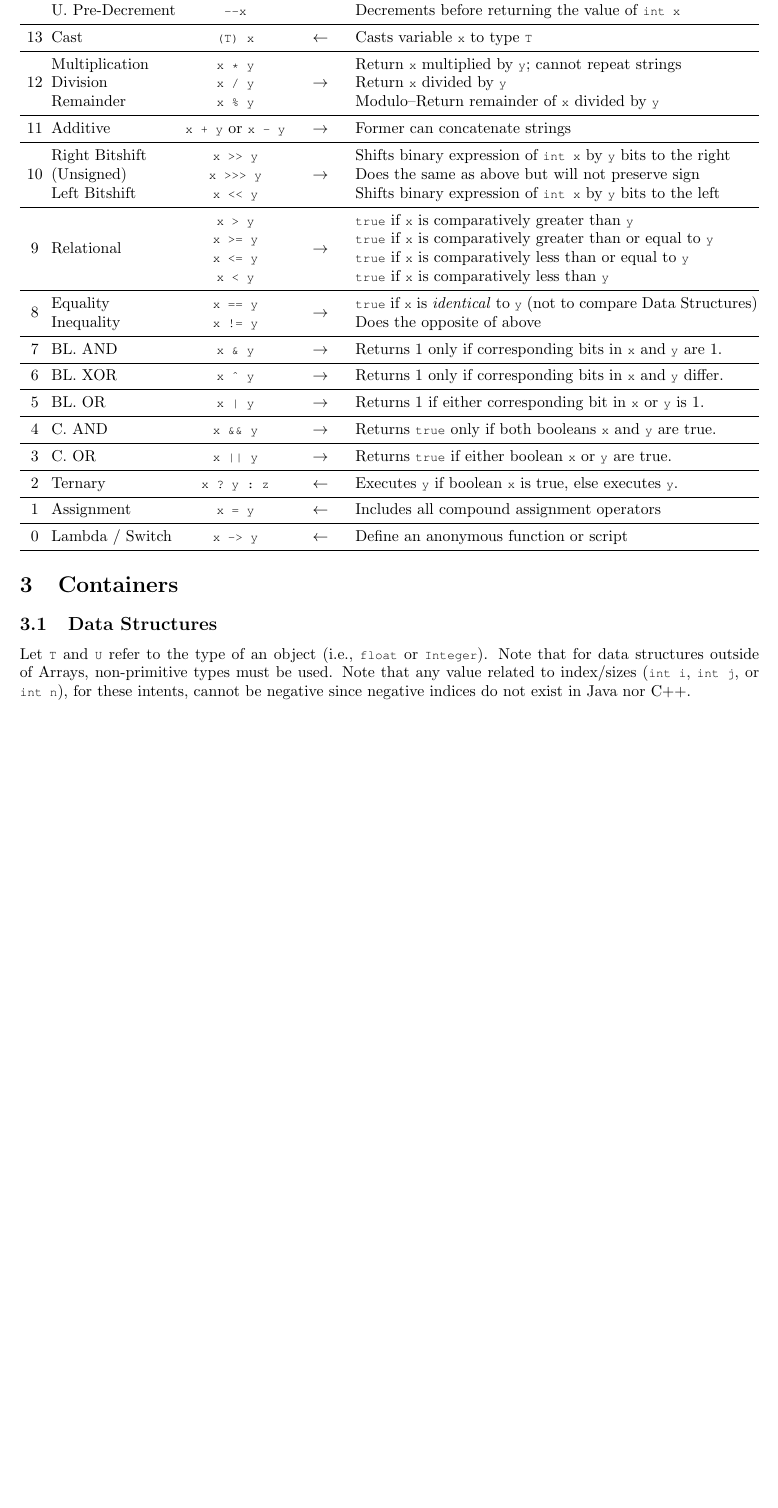
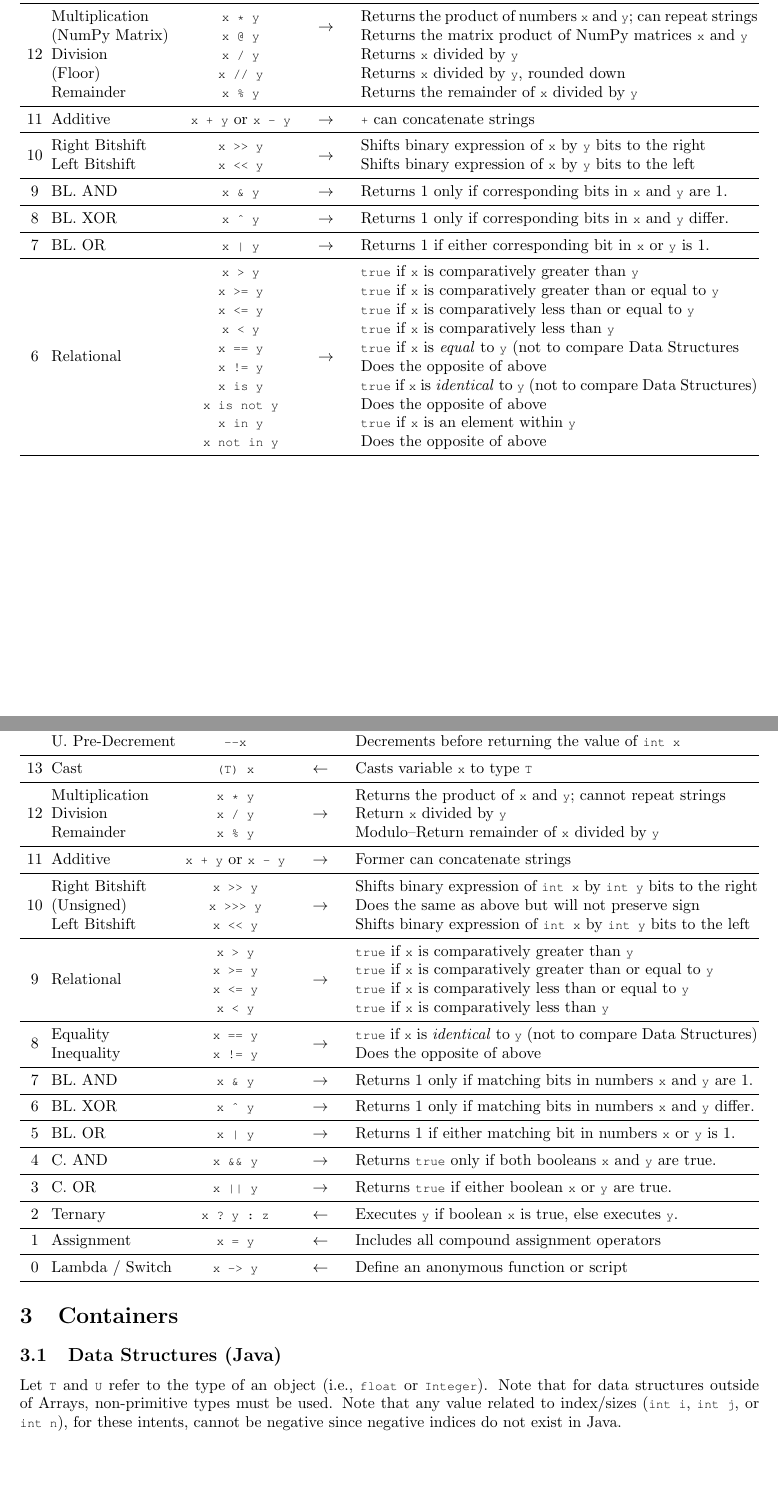
Before and after one commit to de-mirage2/dhs-csclub-referencesheet, a LaTeX document (main.tex): part of page 3 of 4 before the commit and two parts of pages 2 and 3 of 4 after it, the two joined at a grey line, cut at the place of the change, the shorter picture padded with empty space. Compiled offline with pdfLaTeX.

Commit message:
Finished data structs for java, progress on Python

```diff
--- a/main.tex
+++ b/main.tex
@@ -3,7 +3,7 @@
 \usepackage{mathtools,amssymb,amsfonts,amsthm,empheq,mdframed}
 \usepackage{multirow,booktabs,tabularx}
 \usepackage{xcolor,listings,realboxes}
-\usepackage{courier}
+\usepackage{courier,csquotes}
 \usepackage{lipsum}
 \usepackage{tikz}
 \usetikzlibrary{arrows.meta,calc,decorations,shapes.geometric}
@@ -94,3 +94,27 @@ BL. (Bitwise-Logical) \dotfill Alters bits of primitives or booleans, depending
                       & Attribute Reference & \lstinline|x.y| & & Accesses attribute \lstinline|y| from \lstinline|x|\\\midrule
   16 & Await expr. & \lstinline|await x| & \(\to\) & Await\\\midrule
   15 & Exponentiation & \lstinline|x**y| & \(\gets\) & Raises number \lstinline|x| to the power of number \lstinline|y|\\\midrule
+  \multirow{3}{*}{13} & U. Plus & \lstinline|+x| & \multirow{2}{*}{\(\to\)} & Returns the value of \lstinline|x|\\
+                      & U. Minus          & \lstinline|-x|  & & Returns the negative value of \lstinline|x|\\
+                      & U. BL. NOT        & \lstinline|\~x| & & Returns the value of \lstinline|x| after flipping each bit\\\midrule
+  \multirow{5}{*}{12} & Multiplication & \lstinline|x * y| & \multirow{2}{*}{\(\to\)} & Returns the product of numbers \lstinline|x| and \lstinline|y|; can repeat strings\\
+                      & (NumPy Matrix) & \lstinline|x @ y| & & Returns the matrix product of NumPy matrices \lstinline|x| and \lstinline|y|\\
+                      & Division & \lstinline|x / y| & & Returns \lstinline|x| divided by \lstinline|y|\\
+                      & (Floor) & \lstinline|x // y| & & Returns \lstinline|x| divided by \lstinline|y|, rounded down\\
+                      & Remainder & \lstinline|x \% y| & & Returns the remainder of \lstinline|x| divided by \lstinline|y|\\\midrule
+                   11 & Additive & \lstinline|x + y| or \lstinline|x - y| & \(\to\) & \lstinline|+| can concatenate strings\\\midrule
+  \multirow{2}{*}{10} & Right Bitshift & \lstinline|x >> y| & \multirow{2}{*}{\(\to\)} & Shifts binary expression of \lstinline|x| by \lstinline|y| bits to the right\\
+                      & Left Bitshift & \lstinline|x << y| & & Shifts binary expression of \lstinline|x| by \lstinline|y| bits to the left\\\midrule
+                  9   & BL. AND           & \lstinline|x \& y|    & \(\to\) & Returns 1 only if corresponding bits in \lstinline|x| and \lstinline|y| are 1. \\\midrule
+                  8   & BL. XOR           & \lstinline|x \^ y|    & \(\to\) & Returns 1 only if corresponding bits in \lstinline|x| and \lstinline|y| differ.\\\midrule
+                  7   & BL. OR            & \lstinline+x | y+     & \(\to\) & Returns 1 if either corresponding bit in \lstinline|x| or \lstinline|y| is 1.\\\midrule
+  \multirow{10}{*}{6}  & \multirow{10}{*}{Relational}        & \lstinline|x > y| & \multirow{10}{*}{\(\to\)} & \lstinline|true| if \lstinline|x| is comparatively greater than \lstinline|y| \\
+                      & & \lstinline|x >= y| & & \lstinline|true| if \lstinline|x| is comparatively greater than or equal to \lstinline|y| \\
+                      & & \lstinline|x <= y| & & \lstinline|true| if \lstinline|x| is comparatively less than or equal to \lstinline|y| \\
+                      & & \lstinline|x < y| & & \lstinline|true| if \lstinline|x| is comparatively less than \lstinline|y| \\
+                      & & \lstinline|x == y| & & \lstinline|true| if \lstinline|x| is \textit{equal} to \lstinline|y| (not to compare Data Structures\\
+                      & & \lstinline|x != y|    &  & Does the opposite of above\\
+                      & & \lstinline|x is y| & & \lstinline|true| if \lstinline|x| is \textit{identical} to \lstinline|y| (not to compare Data Structures)\\
+                      & & \lstinline|x is not y| & & Does the opposite of above\\
+                      & & \lstinline|x in y| & & \lstinline|true| if \lstinline|x| is an element within \lstinline|y|\\
+                      & & \lstinline|x not in y| & & Does the opposite of above\\\midrule
@@ -115,22 +135,22 @@ BL. (Bitwise-Logical) \dotfill Alters bits of primitives or booleans, depending
                       & U. Pre-Increment  & \lstinline|++x|   & & Increments before returning the value of \lstinline|int x| \\
                       & U. Pre-Decrement  & \lstinline|--x|   & & Decrements before returning the value of \lstinline|int x| \\\midrule
                   13  & Cast              & \lstinline|(T) x| & \(\gets\) & Casts variable \lstinline|x| to type \lstinline|T| \\\midrule
- \multirow{3}{*}{12}  & Multiplication    & \lstinline|x * y| & \multirow{3}{*}{\(\to\)} & Return \lstinline|x| multiplied by \lstinline|y|; cannot repeat strings\\
+ \multirow{3}{*}{12}  & Multiplication    & \lstinline|x * y| & \multirow{3}{*}{\(\to\)} & Returns the product of \lstinline|x| and \lstinline|y|; cannot repeat strings\\
                       & Division          & \lstinline|x / y| & & Return \lstinline|x| divided by \lstinline|y|\\
                       & Remainder         & \lstinline|x \% y| & & Modulo--Return remainder of \lstinline|x| divided by \lstinline|y|\\\midrule
                   11  & Additive          & \lstinline|x + y| or \lstinline|x - y| & \(\to\) & Former can concatenate strings\\\midrule
-  \multirow{3}{*}{10} & Right Bitshift & \lstinline|x >> y| & \multirow{3}{*}{\(\to\)} & Shifts binary expression of \lstinline|int x| by \lstinline|y| bits to the right\\
+  \multirow{3}{*}{10} & Right Bitshift & \lstinline|x >> y| & \multirow{3}{*}{\(\to\)} & Shifts binary expression of \lstinline|int x| by \lstinline|int y| bits to the right\\
                       & (Unsigned) & \lstinline|x >>> y| & & Does the same as above but will not preserve sign\\
-                      & Left Bitshift & \lstinline|x << y| & & Shifts binary expression of \lstinline|int x| by \lstinline|y| bits to the left\\\midrule
+                      & Left Bitshift & \lstinline|x << y| & & Shifts binary expression of \lstinline|int x| by \lstinline|int y| bits to the left\\\midrule
   \multirow{4}{*}{9}   & \multirow{4}{*}{Relational}        & \lstinline|x > y| & \multirow{4}{*}{\(\to\)} & \lstinline|true| if \lstinline|x| is comparatively greater than \lstinline|y| \\
                       &                   & \lstinline|x >= y| & & \lstinline|true| if \lstinline|x| is comparatively greater than or equal to \lstinline|y| \\
                       &                   & \lstinline|x <= y| & & \lstinline|true| if \lstinline|x| is comparatively less than or equal to \lstinline|y| \\
                       &                   & \lstinline|x < y| & & \lstinline|true| if \lstinline|x| is comparatively less than \lstinline|y| \\\midrule
   \multirow{2}{*}{8}  & Equality          & \lstinline|x == y|    & \multirow{2}{*}{\(\to\)} & \lstinline|true| if \lstinline|x| is \textit{identical} to \lstinline|y| (not to compare Data Structures)\\
                       & Inequality        & \lstinline|x != y|    &  & Does the opposite of above\\\midrule
-                  7   & BL. AND           & \lstinline|x \& y|    & \(\to\) & Returns 1 only if corresponding bits in \lstinline|x| and \lstinline|y| are 1. \\\midrule
-                  6   & BL. XOR           & \lstinline|x \^ y|    & \(\to\) & Returns 1 only if corresponding bits in \lstinline|x| and \lstinline|y| differ.\\\midrule
-                  5   & BL. OR            & \lstinline+x | y+     & \(\to\) & Returns 1 if either corresponding bit in \lstinline|x| or \lstinline|y| is 1.\\\midrule
+                  7   & BL. AND           & \lstinline|x \& y|    & \(\to\) & Returns 1 only if matching bits in numbers \lstinline|x| and \lstinline|y| are 1. \\\midrule
+                  6   & BL. XOR           & \lstinline|x \^ y|    & \(\to\) & Returns 1 only if matching bits in numbers \lstinline|x| and \lstinline|y| differ.\\\midrule
+                  5   & BL. OR            & \lstinline+x | y+     & \(\to\) & Returns 1 if either matching bit in numbers \lstinline|x| or \lstinline|y| is 1.\\\midrule
                   4   & C. AND            & \lstinline|x \&\& y|  & \(\to\) & Returns \lstinline|true| only if both booleans \lstinline|x| and \lstinline|y| are true.\\\midrule
                   3   & C. OR             & \lstinline+x || y+    & \(\to\) & Returns \lstinline|true| if either boolean \lstinline|x| or \lstinline|y| are true.\\\midrule
                   2   & Ternary           & \lstinline|x ? y : z| & \(\gets\) & Executes \lstinline|y| if boolean \lstinline|x| is true, else executes \lstinline|y|.\\\midrule
@@ -139,30 +159,42 @@ BL. (Bitwise-Logical) \dotfill Alters bits of primitives or booleans, depending
 \end{tabularx}\end{center}
 
 \section{Containers}
-\subsection{Data Structures}
+\subsection{Data Structures (Java)}
 Let \lstinline|T| and \lstinline|U| refer to the type of an object (i.e., \lstinline|float| or \lstinline|Integer|). Note that for data structures outside of Arrays, non-primitive types must be used.
-Note that any value related to index/sizes (\lstinline|int i|, \lstinline|int j|, or \lstinline|int n|), for these intents, cannot be negative since negative indices do not exist in Java nor C++.
+Note that any value related to index/sizes (\lstinline|int i|, \lstinline|int j|, or \lstinline|int n|), for these intents, cannot be negative since negative indices do not exist in Java.
 \setlength{\tabcolsep}{3pt}
 \begin{center}\begin{tabularx}{\textwidth}{llX}\toprule
   Name & Code & Description\\
   \multirow{3}{*}{Array} & \lstinline|T[] x = new T[n];| & Initialize an array \(x\) of size \(n\)\\
                          & \lstinline|x[i] = y;| & Set element of \(x\) at index \(i\) to \(y\)\\
                          & \lstinline|n = x.length;| & Record the length of array \(x\) \\\midrule
-  \multirow{7}{*}[-0.5em]{\lstinline|ArrayList|} & \lstinline|List<T> x = new ArrayList<T>();| & Initialize an ArrayList \(x\) of type \(T\)\\
+  \multirow{12}{*}[-0.5em]{\lstinline|String|} & \lstinline|String x = "abc";| & Initialize a String \(x\) containing \enquote{abc}\\
+                                         & \lstinline|x.charAt(i)| & Return character in \(x\) located at index \(i\)\\
+                                         & \lstinline|x.compareTo(y)| & Compare strings \(x\) and \(y\) lexicographically; returns \(0\) if \(x\) equals \(y\), \(>\) if \(x\) is greater than \(y\), \(<0\) if \(x\) is lesser than \(y\)\\
+                                         & \lstinline|x.equals(y)| & Returns whether the contents of \(x\) equals \(y\)\\
+                                         & \lstinline|x.indexOf(y)| & Return the first index where character \(y\) is first found in \(x\)\\
+                                         & \lstinline|x.lastIndexOf(y)| & Return the last index where character \(y\) is first found in \(x\)\\
+                                         & \lstinline|x.length()| & Return the length of \(x\)\\
+                                         & \lstinline|x.toCharArray()| & Return \(x\) as an array of characters\\
+                                         & \lstinline|x.toUpperCase()| & Return \(x\) with all letters uppercased\\
+                                         & \lstinline|x.toLowerCase()| & Return \(x\) with all letters lowercased\\
+                                         & \lstinline|x.trim()| & Return \(x\) with whitespace removed from both ends\\
+                                         & \lstinline|x.substring(y, z)| & Return characters in \(x\) from index \(y\) before index \(z\) \\\midrule
+  \multirow{7}{*}[-0.5em]{\lstinline|ArrayList|} & \lstinline|List<T> x = new ArrayList<T>();| & Initialize an ArrayList \(x\) of \(T\)-typed objects\\
                                          & \lstinline|x.add(y);| or \lstinline|x.add(i, y);| & Insert element \(y\) to \(x\) at index \(i\); if \(i\) is not given, then insert at the end of \(x\)\\
                                          & \lstinline|x.get(y)| & Return the element located at index \(i\) in \(x\) \\
                                          & \lstinline|x.remove(i);| & Return the element located at index \(i\) in \(x\), then delete it\\
                                          & \lstinline|x.clear();| & Remove all elements within \(x\)\\
                                          & \lstinline|x.isEmpty()| & Return a boolean indicating whether \(x\) is empty or not\\
                                          & \lstinline|x.size()| & Return the count of elements within \(x\)\\\midrule
-  \multirow{8}{*}[-2em]{\lstinline|HashMap|} & \lstinline|Map<T, U> x = new HashMap<>();| & Initialize a HashMap \(x\) mapping \(T\) objects to \(U\) objects\\
+  \multirow{8}{*}[-2em]{\lstinline|HashMap|} & \lstinline|Map<T, U> x = new HashMap<>();| & Initialize a HashMap \(x\) mapping \(T\)-typed to \(U\)-typed objects\\
                                        & \lstinline|x.put(y, z);| & Write entry \(y-z\) to \(x\)\\
-                                       & \lstinline|x.get(y);| & Return the value of the entry in \(x\) with a unique key \(y\)\\
-                                       & \lstinline|x.getOrDefault(y, z);| & Return the value of the entry in \(x\) with a unique key \(y\); if there is no such entry, then return \(z\) by default.\\
-                                       & \lstinline|x.containsKey(y);| & Return a boolean indicating whether \(x\) contains a entry that has a key \(y\)\\
-                                       & \lstinline|x.containsValue(y);| & Return a boolean indicating whether \(x\) contains a entry that has a value \(y\)\\
+                                       & \lstinline|x.get(y)| & Return the value of the entry in \(x\) with a unique key \(y\)\\
+                                       & \lstinline|x.getOrDefault(y, z)| & Return the value of the entry in \(x\) with a unique key \(y\); if there is no such entry, then return \(z\) by default.\\
+                                       & \lstinline|x.containsKey(y)| & Return a boolean indicating whether \(x\) contains an entry that has a key \(y\)\\
+                                       & \lstinline|x.containsValue(y)| & Return a boolean indicating whether \(x\) contains an entry that has a value \(y\)\\
                                        & \lstinline|x.remove(y);| & Return the value of the entry in \(x\) with a unique key \(y\), then delete it\\
-                                       & \lstinline|x.size();| & Return the count of entries within \(x\)
+                                       & \lstinline|x.size()| & Return the count of entries within \(x\)
 \\\bottomrule\end{tabularx}\end{center}
 
 %\section{trolling}
```
Also changed, not shown: main.tex (8 more changed lines).
